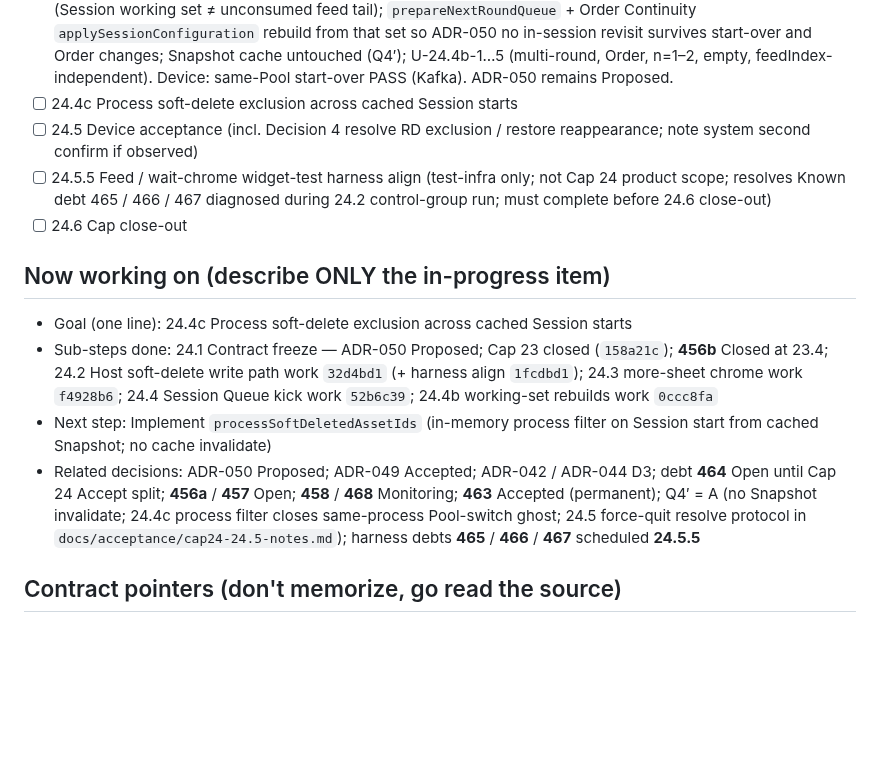
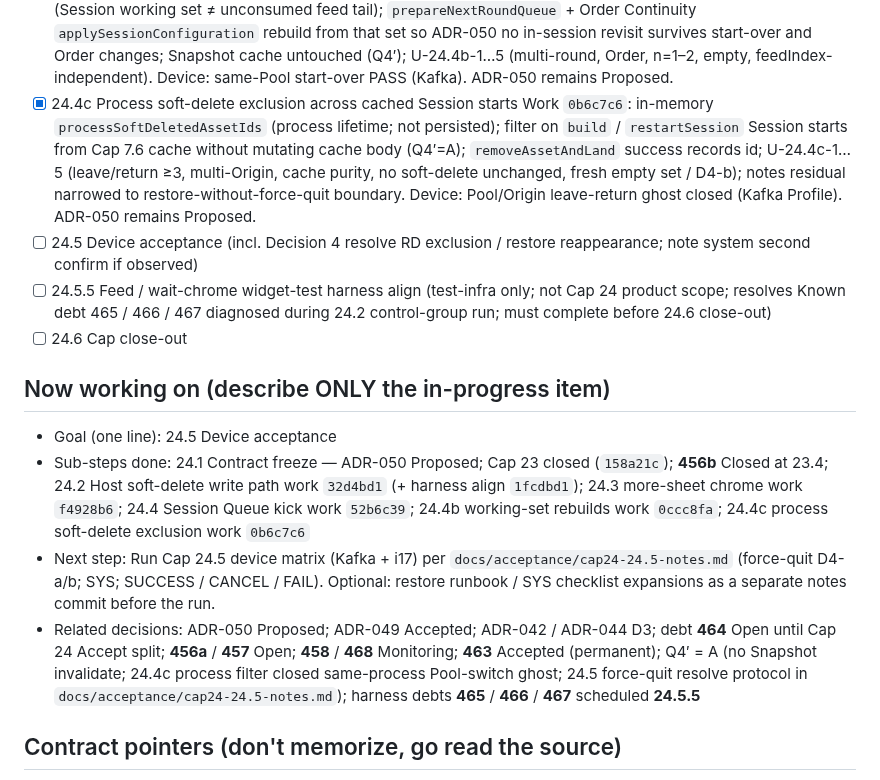
Before and after one commit to dennycgan/WakeTok, a Markdown page: docs/STATE.md, the part around one of its changes. GitHub-like rendering; blank space fills up the shorter version.

Commit message:
docs(state): mark Cap 24.4c process soft-delete exclusion done
Phase 24.4c [x] anchored at work 0b6c7c6. Now working moves to 24.5
device acceptance. Expand Known debt 468 Monitoring with a second
Kafka L1-stall observation (Pool leave-return) and a Photos
delete/restore side-channel checklist; still not attributed to the
process exclusion filter. ADR-050 stays Proposed; Capability Roadmap
Cap 24 and PHASE_HISTORY unchanged.

```diff
--- a/docs/STATE.md
+++ b/docs/STATE.md
@@ -240,7 +240,16 @@ Legend: [x] done  [~] in progress  [ ] todo  (blocked) noted inline
       cache untouched (Q4′); U-24.4b-1…5 (multi-round, Order, n=1–2,
       empty, feedIndex-independent). Device: same-Pool start-over PASS
       (Kafka). ADR-050 remains Proposed.
-- [ ] 24.4c Process soft-delete exclusion across cached Session starts
+- [x] 24.4c Process soft-delete exclusion across cached Session starts
+      Work `0b6c7c6`: in-memory `processSoftDeletedAssetIds` (process
+      lifetime; not persisted); filter on `build` / `restartSession`
+      Session starts from Cap 7.6 cache without mutating cache body
+      (Q4′=A); `removeAssetAndLand` success records id; U-24.4c-1…5
+      (leave/return ≥3, multi-Origin, cache purity, no soft-delete
+      unchanged, fresh empty set / D4-b); notes residual narrowed to
+      restore-without-force-quit boundary. Device: Pool/Origin
+      leave-return ghost closed (Kafka Profile). ADR-050 remains
+      Proposed.
 - [ ] 24.5 Device acceptance
       (incl. Decision 4 resolve RD exclusion / restore reappearance;
       note system second confirm if observed)
@@ -251,20 +260,22 @@ Legend: [x] done  [~] in progress  [ ] todo  (blocked) noted inline
 - [ ] 24.6 Cap close-out
 
 ## Now working on (describe ONLY the in-progress item)
-- Goal (one line): 24.4c Process soft-delete exclusion across cached Session starts
+- Goal (one line): 24.5 Device acceptance
 - Sub-steps done: 24.1 Contract freeze — ADR-050 Proposed; Cap 23
       closed (`158a21c`); **456b** Closed at 23.4; 24.2 Host
       soft-delete write path work `32d4bd1` (+ harness align
       `1fcdbd1`); 24.3 more-sheet chrome work `f4928b6`; 24.4 Session
       Queue kick work `52b6c39`; 24.4b working-set rebuilds work
-      `0ccc8fa`
-- Next step: Implement `processSoftDeletedAssetIds` (in-memory process
-      filter on Session start from cached Snapshot; no cache invalidate)
+      `0ccc8fa`; 24.4c process soft-delete exclusion work `0b6c7c6`
+- Next step: Run Cap 24.5 device matrix (Kafka + i17) per
+      `docs/acceptance/cap24-24.5-notes.md` (force-quit D4-a/b; SYS;
+      SUCCESS / CANCEL / FAIL). Optional: restore runbook / SYS
+      checklist expansions as a separate notes commit before the run.
 - Related decisions: ADR-050 Proposed; ADR-049 Accepted; ADR-042 /
       ADR-044 D3; debt **464** Open until Cap 24 Accept split;
       **456a** / **457** Open; **458** / **468** Monitoring; **463**
       Accepted (permanent); Q4′ = A (no Snapshot invalidate; 24.4c
-      process filter closes same-process Pool-switch ghost; 24.5
+      process filter closed same-process Pool-switch ghost; 24.5
       force-quit resolve protocol in
       `docs/acceptance/cap24-24.5-notes.md`); harness debts **465** /
       **466** / **467** scheduled **24.5.5**
```
Also changed, not shown: other parts of docs/STATE.md (+1 -1 lines).
